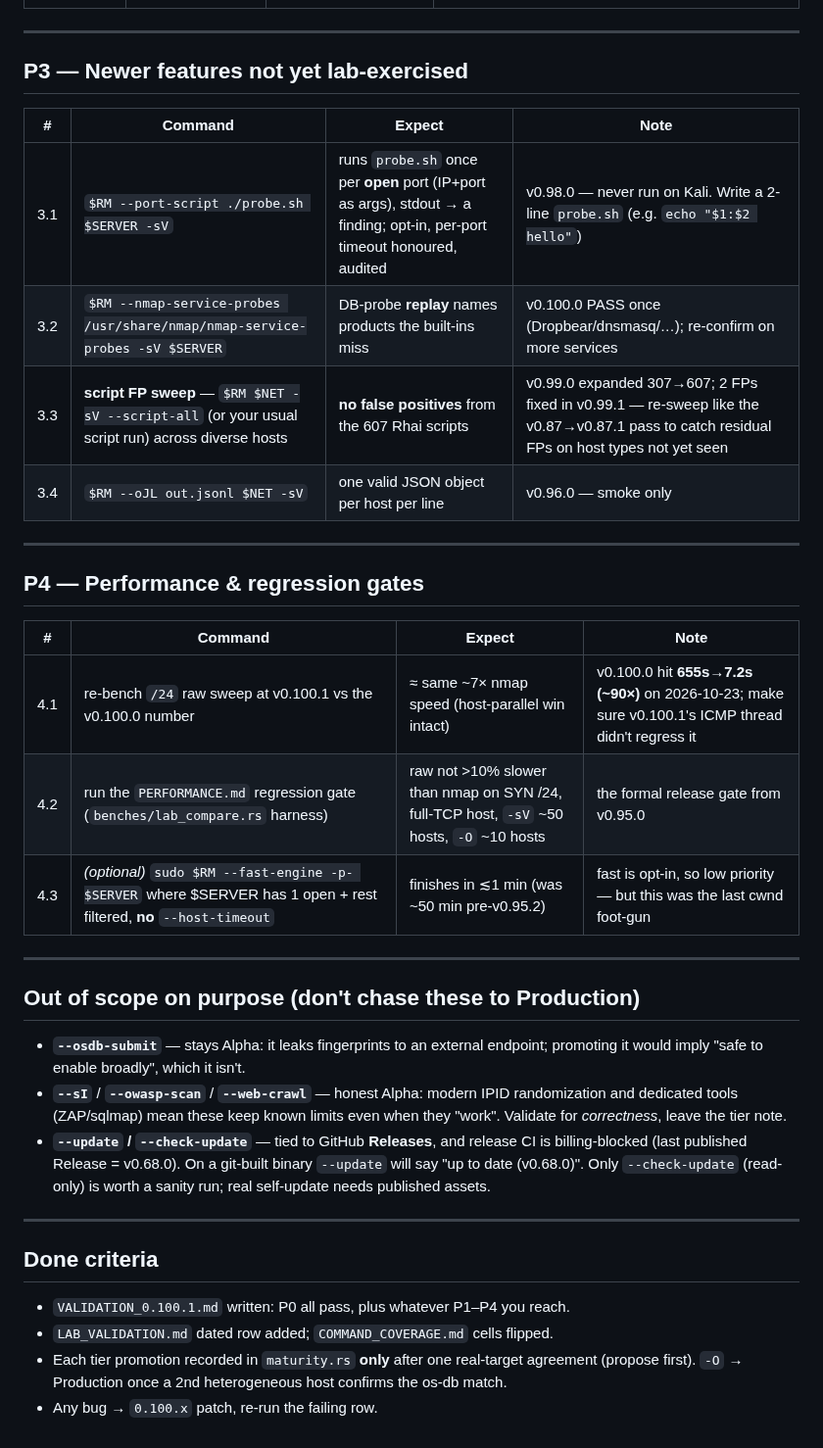
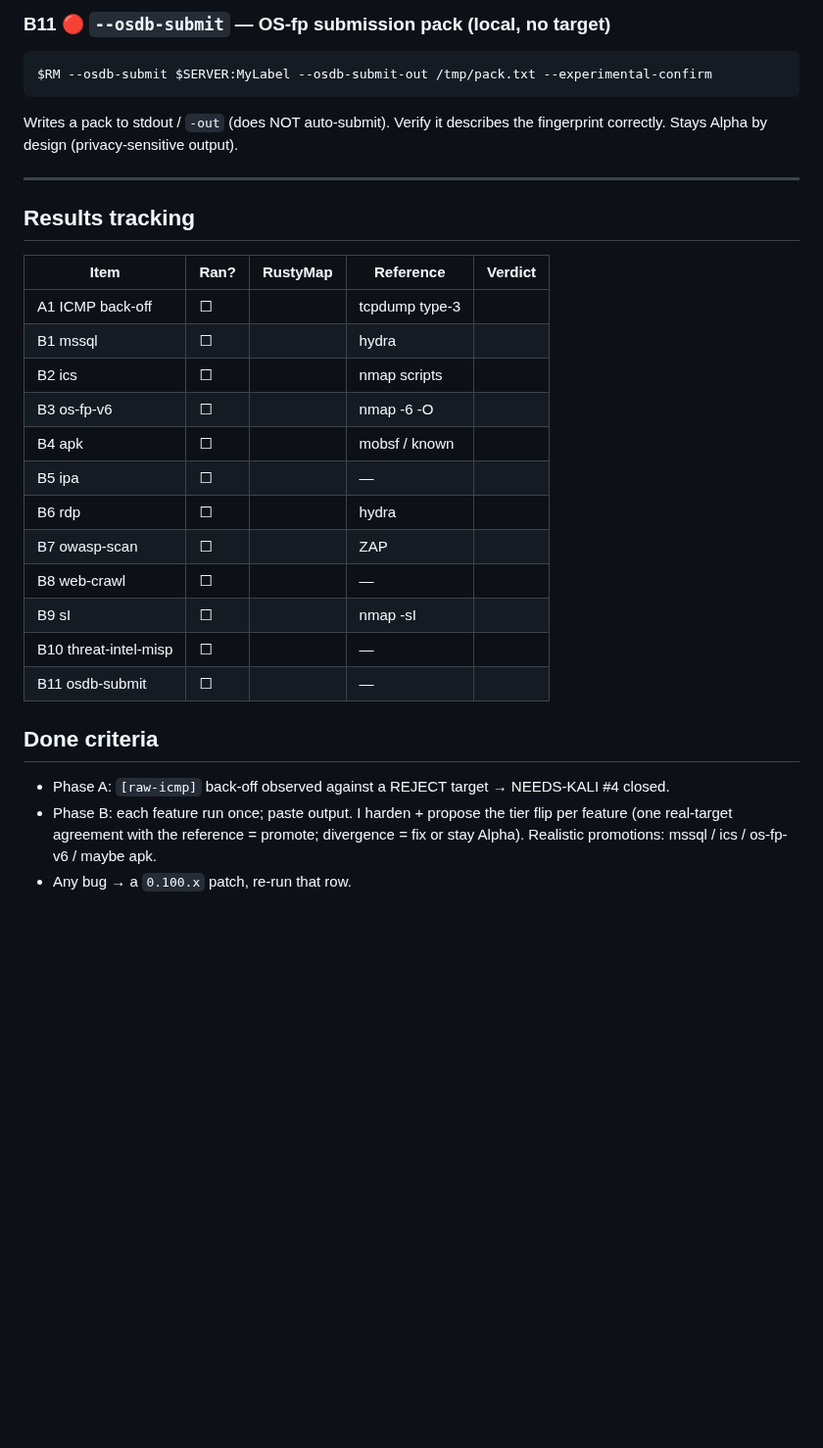
Before and after one commit to Sal1699/RustyMap, a Markdown page: KALI_TEST_ROADMAP.md, the part around one of its changes. Shown at 98% size. Drawn GitHub-style; blank space fills up the shorter version.

````diff
--- a/KALI_TEST_ROADMAP.md
+++ b/KALI_TEST_ROADMAP.md
@@ -114,46 +151,33 @@ Promote when the matching target exists; otherwise just confirm clean
+### B11 🔴 `--osdb-submit` — OS-fp submission pack (local, no target)
+```sh
+$RM --osdb-submit $SERVER:MyLabel --osdb-submit-out /tmp/pack.txt --experimental-confirm
+```
+Writes a pack to stdout / `-out` (does NOT auto-submit). Verify it describes the
+fingerprint correctly. Stays Alpha by design (privacy-sensitive output).
 
 ---
 
-## P3 — Newer features not yet lab-exercised
+## Results tracking
 
-| # | Command | Expect | Note |
-|---|---------|--------|------|
-| 3.1 | `$RM --port-script ./probe.sh $SERVER -sV` | runs `probe.sh` once per **open** port (IP+port as args), stdout → a finding; opt-in, per-port timeout honoured, audited | v0.98.0 — never run on Kali. Write a 2-line `probe.sh` (e.g. `echo "$1:$2 hello"`) |
-| 3.2 | `$RM --nmap-service-probes /usr/share/nmap/nmap-service-probes -sV $SERVER` | DB-probe **replay** names products the built-ins miss | v0.100.0 PASS once (Dropbear/dnsmasq/…); re-confirm on more services |
-| 3.3 | **script FP sweep** — `$RM $NET -sV --script-all` (or your usual script run) across diverse hosts | **no false positives** from the 607 Rhai scripts | v0.99.0 expanded 307→607; 2 FPs fixed in v0.99.1 — re-sweep like the v0.87→v0.87.1 pass to catch residual FPs on host types not yet seen |
-| 3.4 | `$RM --oJL out.jsonl $NET -sV` | one valid JSON object per host per line | v0.96.0 — smoke only |
-
----
-
-## P4 — Performance & regression gates
-
-| # | Command | Expect | Note |
-|---|---------|--------|------|
-| 4.1 | re-bench `/24` raw sweep at v0.100.1 vs the v0.100.0 number | ≈ same ~7× nmap speed (host-parallel win intact) | v0.100.0 hit **655s→7.2s (~90×)** on 2026-10-23; make sure v0.100.1's ICMP thread didn't regress it |
-| 4.2 | run the `PERFORMANCE.md` regression gate (`benches/lab_compare.rs` harness) | raw not >10% slower than nmap on SYN /24, full-TCP host, `-sV` ~50 hosts, `-O` ~10 hosts | the formal release gate from v0.95.0 |
-| 4.3 | *(optional)* `sudo $RM --fast-engine -p- $SERVER` where $SERVER has 1 open + rest filtered, **no** `--host-timeout` | finishes in ≲1 min (was ~50 min pre-v0.95.2) | fast is opt-in, so low priority — but this was the last cwnd foot-gun |
-
----
-
-## Out of scope on purpose (don't chase these to Production)
-
-- **`--osdb-submit`** — stays Alpha: it leaks fingerprints to an external
-  endpoint; promoting it would imply "safe to enable broadly", which it isn't.
-- **`--sI`** / **`--owasp-scan`** / **`--web-crawl`** — honest Alpha: modern
-  IPID randomization and dedicated tools (ZAP/sqlmap) mean these keep known
-  limits even when they "work". Validate for *correctness*, leave the tier note.
-- **`--update` / `--check-update`** — tied to GitHub **Releases**, and release
-  CI is billing-blocked (last published Release = v0.68.0). On a git-built
-  binary `--update` will say "up to date (v0.68.0)". Only `--check-update`
-  (read-only) is worth a sanity run; real self-update needs published assets.
-
----
+| Item | Ran? | RustyMap | Reference | Verdict |
+|------|------|----------|-----------|---------|
+| A1 ICMP back-off | ☐ | | tcpdump type-3 | |
+| B1 mssql | ☐ | | hydra | |
+| B2 ics | ☐ | | nmap scripts | |
+| B3 os-fp-v6 | ☐ | | nmap -6 -O | |
+| B4 apk | ☐ | | mobsf / known | |
+| B5 ipa | ☐ | | — | |
+| B6 rdp | ☐ | | hydra | |
+| B7 owasp-scan | ☐ | | ZAP | |
+| B8 web-crawl | ☐ | | — | |
+| B9 sI | ☐ | | nmap -sI | |
+| B10 threat-intel-misp | ☐ | | — | |
+| B11 osdb-submit | ☐ | | — | |
 
 ## Done criteria
 
-- `VALIDATION_0.100.1.md` written: P0 all pass, plus whatever P1–P4 you reach.
-- `LAB_VALIDATION.md` dated row added; `COMMAND_COVERAGE.md` cells flipped.
-- Each tier promotion recorded in `maturity.rs` **only** after one real-target
-  agreement (propose first). `-O` → Production once a 2nd heterogeneous host
-  confirms the os-db match.
-- Any bug → `0.100.x` patch, re-run the failing row.
+- Phase A: `[raw-icmp]` back-off observed against a REJECT target → NEEDS-KALI #4 closed.
+- Phase B: each feature run once; paste output. I harden + propose the tier flip
+  per feature (one real-target agreement with the reference = promote; divergence
+  = fix or stay Alpha). Realistic promotions: mssql / ics / os-fp-v6 / maybe apk.
+- Any bug → a `0.100.x` patch, re-run that row.
````
Also changed, not shown: other parts of KALI_TEST_ROADMAP.md (+124 -87 lines).
